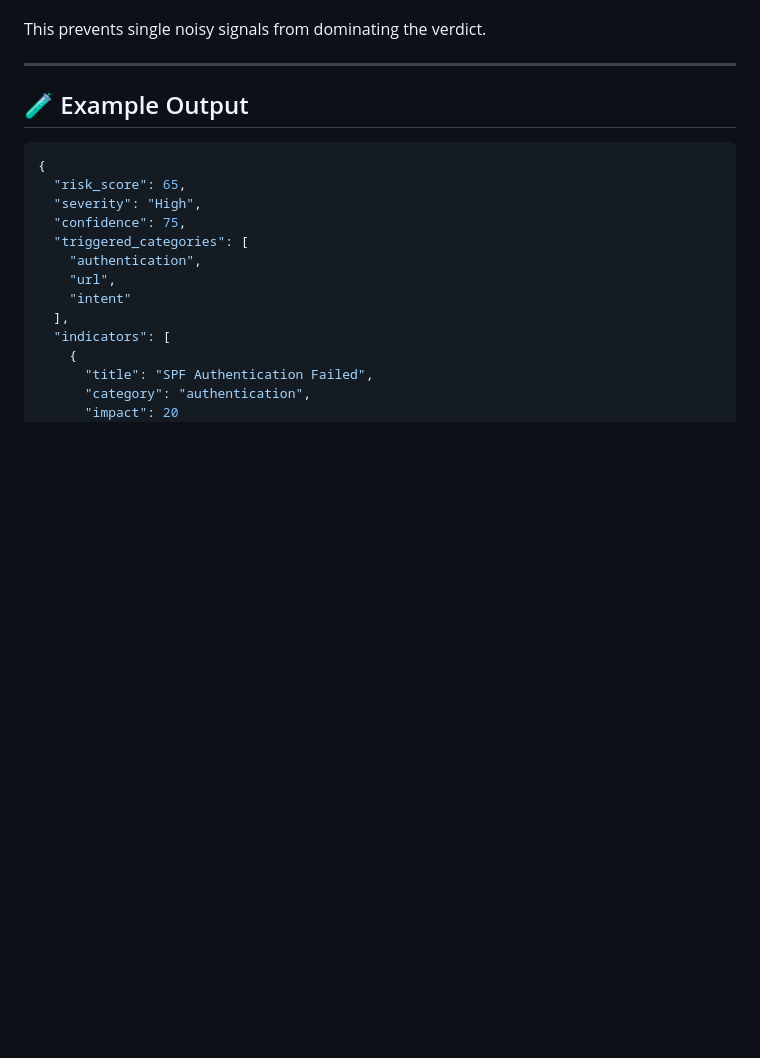
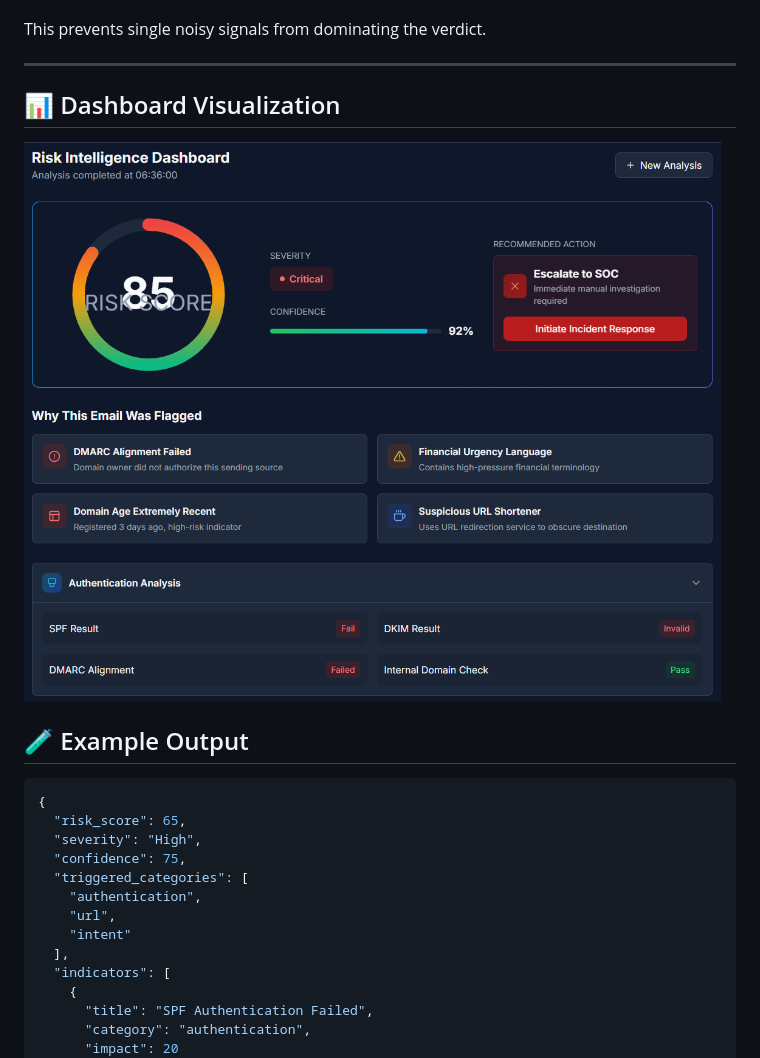
Before and after one commit to Samssepi/PhishDetect, a Markdown page: README.md, the part around one of its changes. GitHub-like rendering; blank space fills up the shorter version.

Commit message:
Update README.md
Fix screenshot placement

````diff
--- a/README.md
+++ b/README.md
@@ -136,8 +136,11 @@ Key factors:
 This prevents single noisy signals from dominating the verdict.
 
 ---
+## 📊 Dashboard Visualization
+![PhishScope Dashboard](assets/dashboard_demo.png)
 
 ## 🧪 Example Output
+
 
 ```json
 {
````
Also changed, not shown: other parts of README.md (+0 -1 lines).
